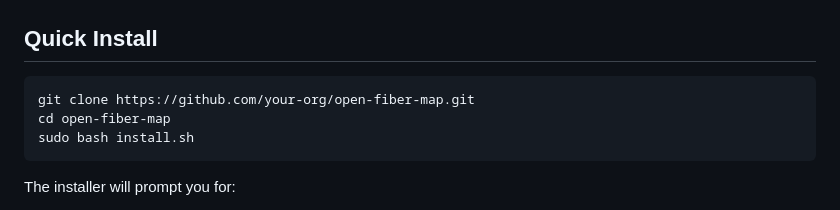
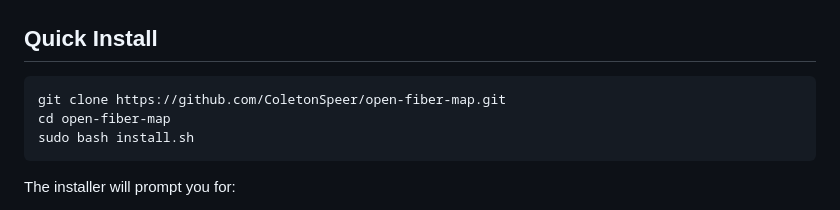
Before and after one commit to ColetonSpeer/open-fiber-map, a Markdown page: README.md, the part around the change. Rendered like a GitHub page.

````diff
--- a/README.md
+++ b/README.md
@@ -33,7 +33,7 @@ The installer handles all other dependencies (Node.js 20, PostgreSQL 16, PostGIS
 ## Quick Install
 
 ```bash
-git clone https://github.com/your-org/open-fiber-map.git
+git clone https://github.com/ColetonSpeer/open-fiber-map.git
 cd open-fiber-map
 sudo bash install.sh
 ```
````
